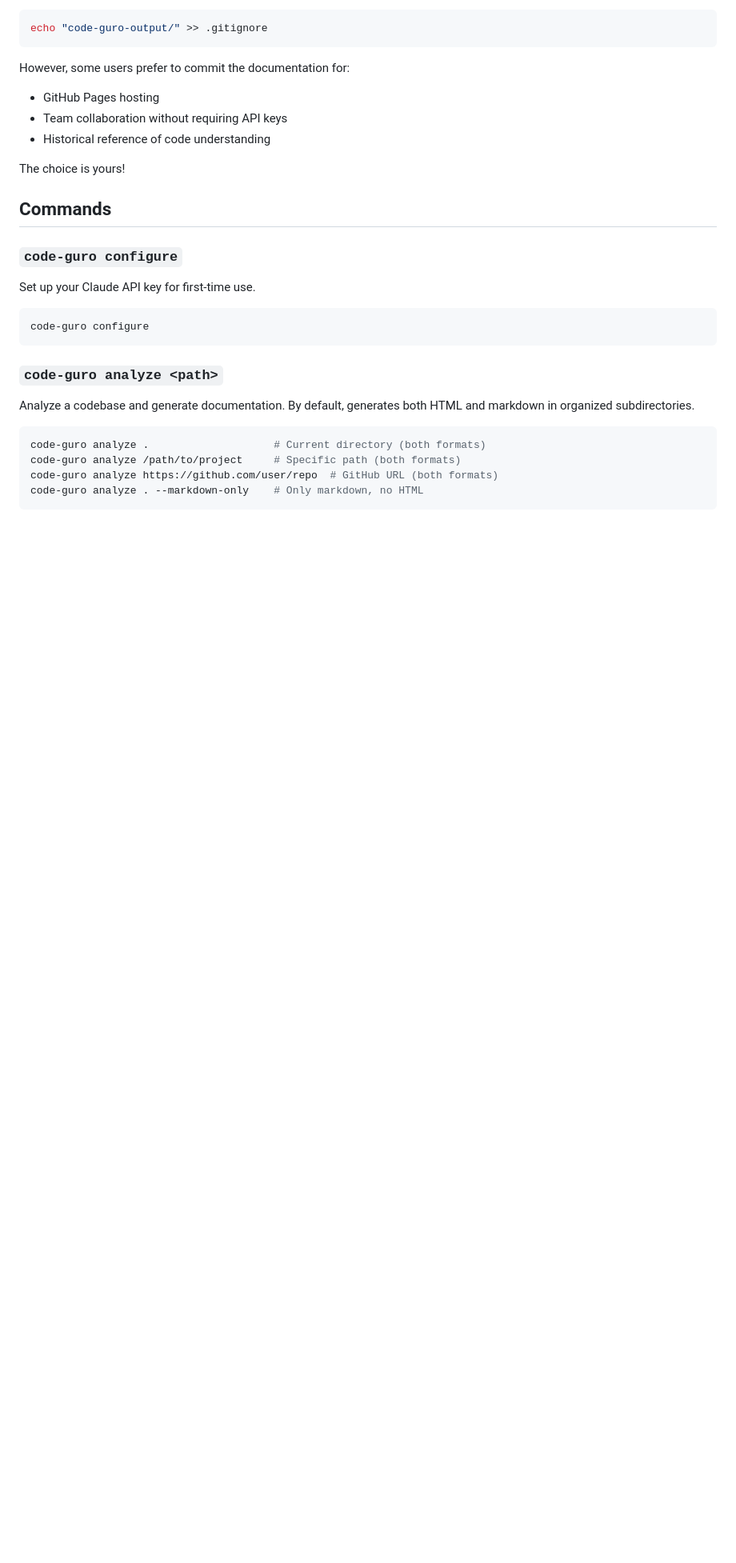
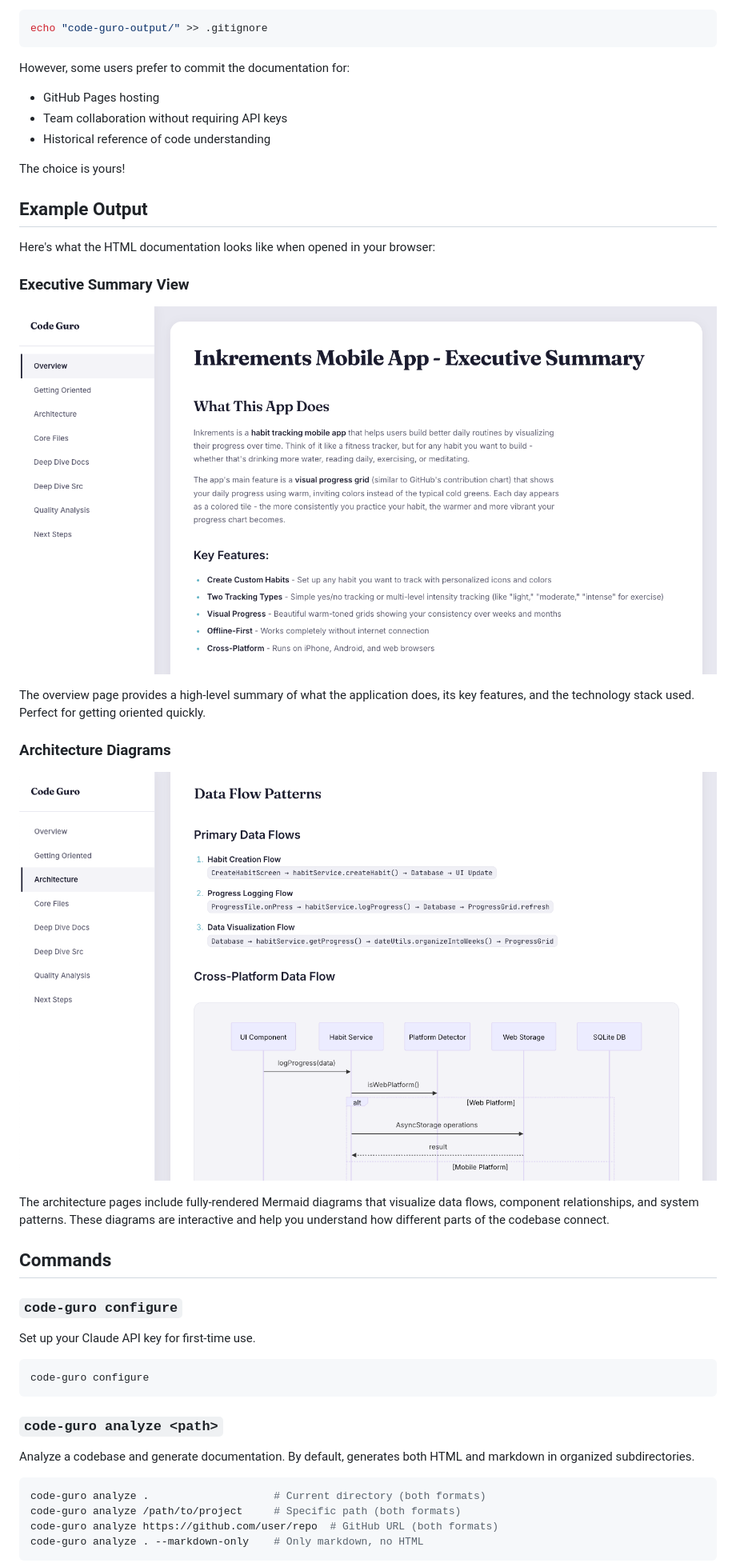
Before and after one commit to nicoladevera/code-guro, a Markdown page: README.md, the part around the change. Shown at 80% size. Drawn GitHub-style; pictures changed too: assets/screenshot-architecture.png (added), assets/screenshot-overview.png (added); blank space fills up the shorter version.

Commit message:
docs: add example output screenshots to README
- Add assets/ folder for documentation images
- Include two screenshots showing HTML output examples
- Update README with Example Output section
- Update AGENTS.md project structure
- Add clarifying comment in .gitignore

```diff
--- a/README.md
+++ b/README.md
@@ -161,6 +161,22 @@ However, some users prefer to commit the documentation for:
 - Historical reference of code understanding
 
 The choice is yours!
+
+## Example Output
+
+Here's what the HTML documentation looks like when opened in your browser:
+
+### Executive Summary View
+
+![Overview page showing executive summary of a habit tracking mobile app](./assets/screenshot-overview.png)
+
+The overview page provides a high-level summary of what the application does, its key features, and the technology stack used. Perfect for getting oriented quickly.
+
+### Architecture Diagrams
+
+![Architecture page showing data flow patterns with Mermaid diagrams](./assets/screenshot-architecture.png)
+
+The architecture pages include fully-rendered Mermaid diagrams that visualize data flows, component relationships, and system patterns. These diagrams are interactive and help you understand how different parts of the codebase connect.
 
 ## Commands
 
```
Also changed, not shown: AGENTS.md (+1 -0 lines), 1 other file.
